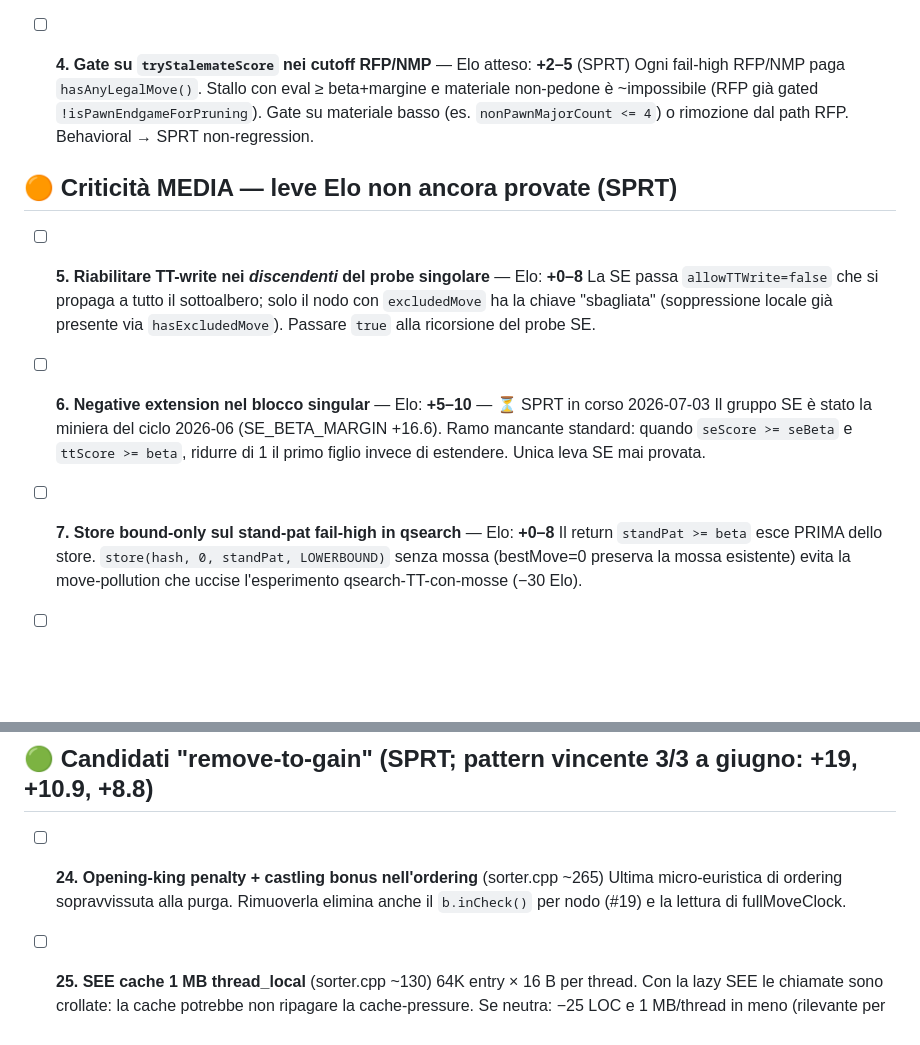
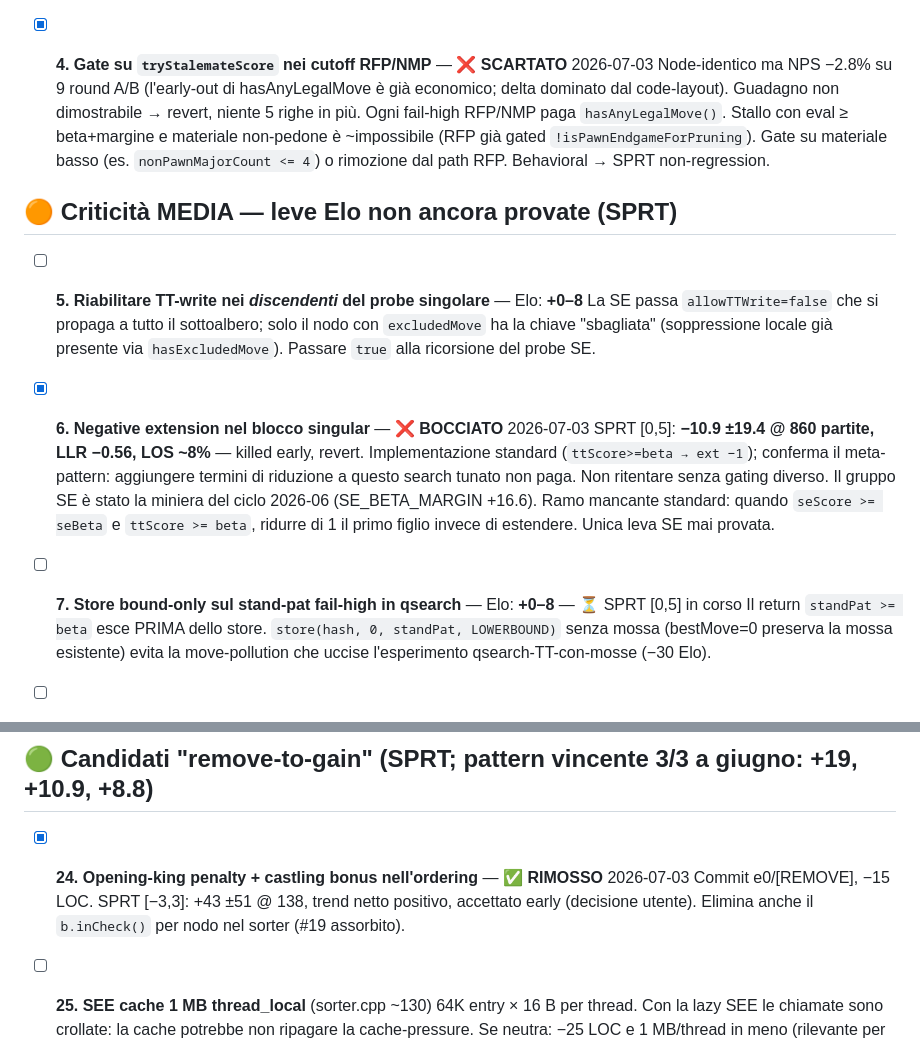
Before and after one commit to ThomasGhione/chess_engine, a Markdown page: HOTPATH_IMPROVEMENTS.md, 2 parts joined by grey strips. GitHub-like rendering; blank space fills up the shorter version.

Commit message:
DOC: plan update — #24 removed (+43 trend), #4 discarded (NPS-neutral), #6 failed, #7 SPRT running

```diff
--- a/HOTPATH_IMPROVEMENTS.md
+++ b/HOTPATH_IMPROVEMENTS.md
@@ -40,7 +40,9 @@ board doMove/undoMove/inCheck), evaluator escluso (futuro NNUE). Ordinata per cr
   In tt.hpp `probe/probeSE/probeMove` collassano in una funzione. Node-identico (single-thread).
   Nota: qui si aggiungerà il campo static-eval nel payload quando arriverà NNUE.
 
-- [ ] **4. Gate su `tryStalemateScore` nei cutoff RFP/NMP** — Elo atteso: **+2–5** (SPRT)
+- [x] **4. Gate su `tryStalemateScore` nei cutoff RFP/NMP** — ❌ **SCARTATO** 2026-07-03
+  Node-identico ma NPS −2.8% su 9 round A/B (l'early-out di hasAnyLegalMove è già economico;
+  delta dominato dal code-layout). Guadagno non dimostrabile → revert, niente 5 righe in più.
   Ogni fail-high RFP/NMP paga `hasAnyLegalMove()`. Stallo con eval ≥ beta+margine e
   materiale non-pedone è ~impossibile (RFP già gated `!isPawnEndgameForPruning`).
   Gate su materiale basso (es. `nonPawnMajorCount <= 4`) o rimozione dal path RFP.
@@ -53,12 +55,15 @@ board doMove/undoMove/inCheck), evaluator escluso (futuro NNUE). Ordinata per cr
   `excludedMove` ha la chiave "sbagliata" (soppressione locale già presente via
   `hasExcludedMove`). Passare `true` alla ricorsione del probe SE.
 
-- [ ] **6. Negative extension nel blocco singular** — Elo: **+5–10** — ⏳ SPRT in corso 2026-07-03
+- [x] **6. Negative extension nel blocco singular** — ❌ **BOCCIATO** 2026-07-03
+  SPRT [0,5]: **−10.9 ±19.4 @ 860 partite, LLR −0.56, LOS ~8%** — killed early, revert.
+  Implementazione standard (`ttScore>=beta → ext −1`); conferma il meta-pattern: aggiungere
+  termini di riduzione a questo search tunato non paga. Non ritentare senza gating diverso.
   Il gruppo SE è stato la miniera del ciclo 2026-06 (SE_BETA_MARGIN +16.6). Ramo mancante
   standard: quando `seScore >= seBeta` e `ttScore >= beta`, ridurre di 1 il primo figlio
   invece di estendere. Unica leva SE mai provata.
 
-- [ ] **7. Store bound-only sul stand-pat fail-high in qsearch** — Elo: **+0–8**
+- [ ] **7. Store bound-only sul stand-pat fail-high in qsearch** — Elo: **+0–8** — ⏳ SPRT [0,5] in corso
   Il return `standPat >= beta` esce PRIMA dello store. `store(hash, 0, standPat, LOWERBOUND)`
   senza mossa (bestMove=0 preserva la mossa esistente) evita la move-pollution che uccise
   l'esperimento qsearch-TT-con-mosse (−30 Elo).
@@ -145,9 +150,9 @@ board doMove/undoMove/inCheck), evaluator escluso (futuro NNUE). Ordinata per cr
 
 ## 🟢 Candidati "remove-to-gain" (SPRT; pattern vincente 3/3 a giugno: +19, +10.9, +8.8)
 
-- [ ] **24. Opening-king penalty + castling bonus nell'ordering** (sorter.cpp ~265)
-  Ultima micro-euristica di ordering sopravvissuta alla purga. Rimuoverla elimina anche
-  il `b.inCheck()` per nodo (#19) e la lettura di fullMoveClock.
+- [x] **24. Opening-king penalty + castling bonus nell'ordering** — ✅ **RIMOSSO** 2026-07-03
+  Commit e0/[REMOVE], −15 LOC. SPRT [−3,3]: +43 ±51 @ 138, trend netto positivo, accettato
+  early (decisione utente). Elimina anche il `b.inCheck()` per nodo nel sorter (#19 assorbito).
 
 - [ ] **25. SEE cache 1 MB thread_local** (sorter.cpp ~130)
   64K entry × 16 B per thread. Con la lazy SEE le chiamate sono crollate: la cache
```
